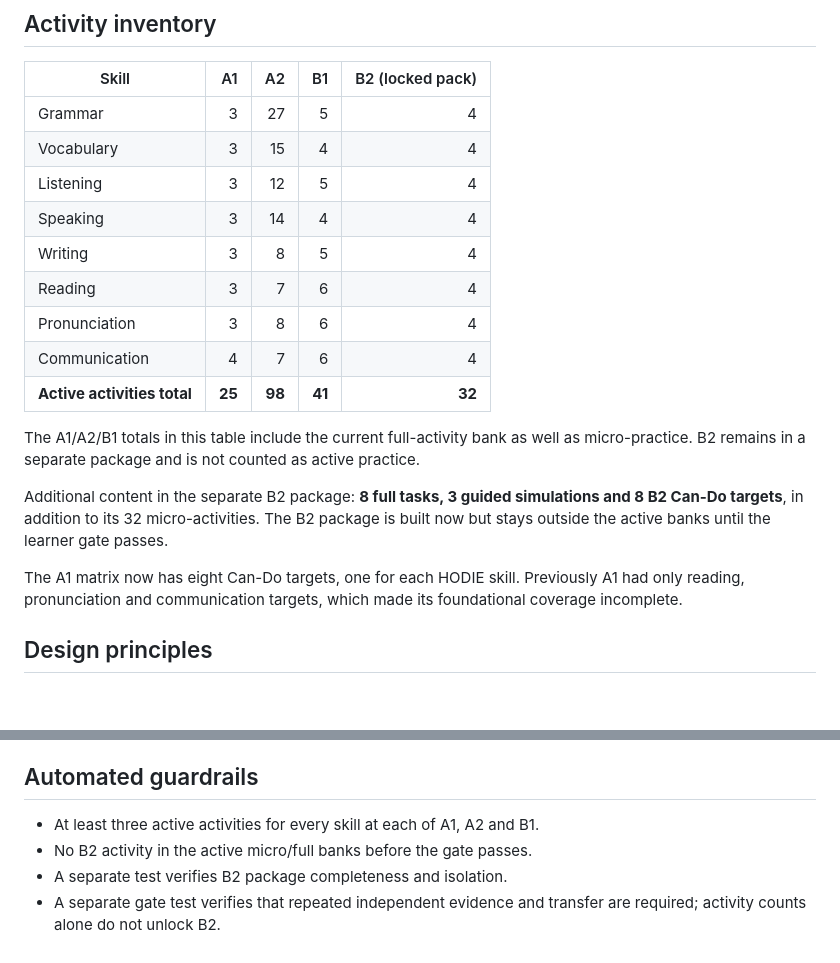
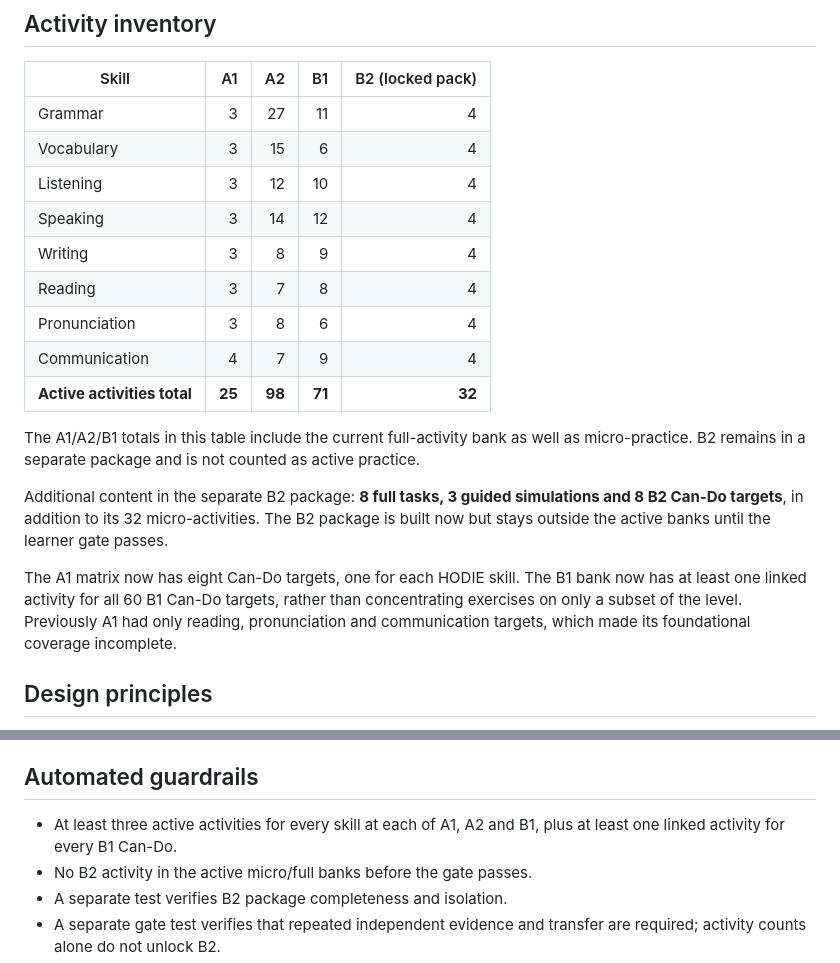
Before and after one commit to Pepealdana/HODIE, a Markdown page: docs/cefr-activity-balance-and-b2-gate.md, 2 parts joined by grey strips. GitHub-like rendering; blank space fills up the shorter version.

Commit message:
Update activity inventory after complete B1 Can-Do coverage

```diff
--- a/docs/cefr-activity-balance-and-b2-gate.md
+++ b/docs/cefr-activity-balance-and-b2-gate.md
@@ -4,21 +4,21 @@
 
 | Skill | A1 | A2 | B1 | B2 (locked pack) |
 |---|---:|---:|---:|---:|
-| Grammar | 3 | 27 | 5 | 4 |
-| Vocabulary | 3 | 15 | 4 | 4 |
-| Listening | 3 | 12 | 5 | 4 |
-| Speaking | 3 | 14 | 4 | 4 |
-| Writing | 3 | 8 | 5 | 4 |
-| Reading | 3 | 7 | 6 | 4 |
+| Grammar | 3 | 27 | 11 | 4 |
+| Vocabulary | 3 | 15 | 6 | 4 |
+| Listening | 3 | 12 | 10 | 4 |
+| Speaking | 3 | 14 | 12 | 4 |
+| Writing | 3 | 8 | 9 | 4 |
+| Reading | 3 | 7 | 8 | 4 |
 | Pronunciation | 3 | 8 | 6 | 4 |
-| Communication | 4 | 7 | 6 | 4 |
-| **Active activities total** | **25** | **98** | **41** | **32** |
+| Communication | 4 | 7 | 9 | 4 |
+| **Active activities total** | **25** | **98** | **71** | **32** |
 
 The A1/A2/B1 totals in this table include the current full-activity bank as well as micro-practice. B2 remains in a separate package and is not counted as active practice.
 
 Additional content in the separate B2 package: **8 full tasks, 3 guided simulations and 8 B2 Can-Do targets**, in addition to its 32 micro-activities. The B2 package is built now but stays outside the active banks until the learner gate passes.
 
-The A1 matrix now has eight Can-Do targets, one for each HODIE skill. Previously A1 had only reading, pronunciation and communication targets, which made its foundational coverage incomplete.
+The A1 matrix now has eight Can-Do targets, one for each HODIE skill. The B1 bank now has at least one linked activity for all 60 B1 Can-Do targets, rather than concentrating exercises on only a subset of the level. Previously A1 had only reading, pronunciation and communication targets, which made its foundational coverage incomplete.
 
 ## Design principles
 
@@ -55,7 +55,7 @@ File: `data/b2-learning-pack.json`
 
 ## Automated guardrails
 
-- At least three active activities for every skill at each of A1, A2 and B1.
+- At least three active activities for every skill at each of A1, A2 and B1, plus at least one linked activity for every B1 Can-Do.
 - No B2 activity in the active micro/full banks before the gate passes.
 - A separate test verifies B2 package completeness and isolation.
 - A separate gate test verifies that repeated independent evidence and transfer are required; activity counts alone do not unlock B2.
```
